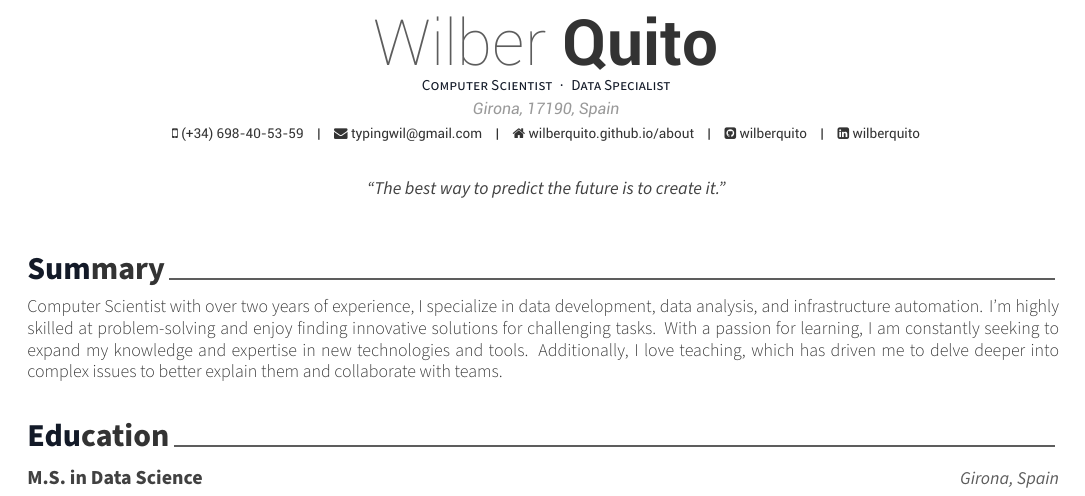
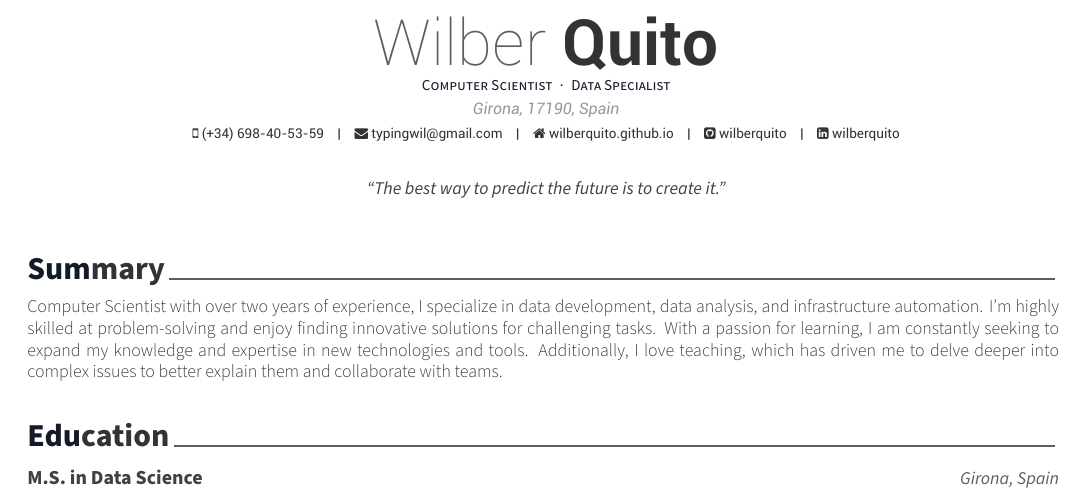
Before and after one commit to wilberquito/mycv, a LaTeX CV (cv.tex): part of page 1 of 2, cut so that both start at the same text. Compiled offline with XeLaTeX.

Commit message:
redirect to home

```diff
--- a/cv.tex
+++ b/cv.tex
@@ -59,7 +59,7 @@
 
 \mobile{(+34) 698-40-53-59}
 \email{typingwil@gmail.com}
-\homepage{wilberquito.github.io/about}
+\homepage{wilberquito.github.io}
 \github{wilberquito}
 \linkedin{wilberquito}
 % \gitlab{gitlab-id}
```
Also changed, not shown: cv.pdf.
